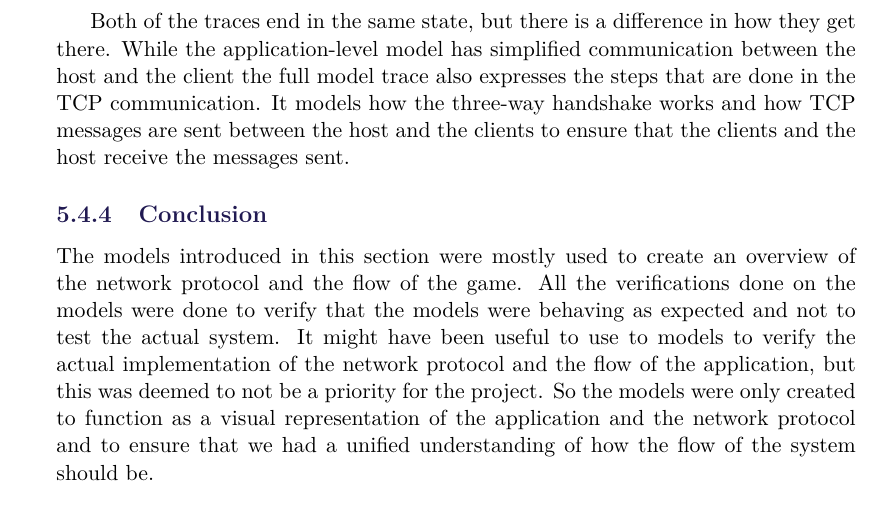
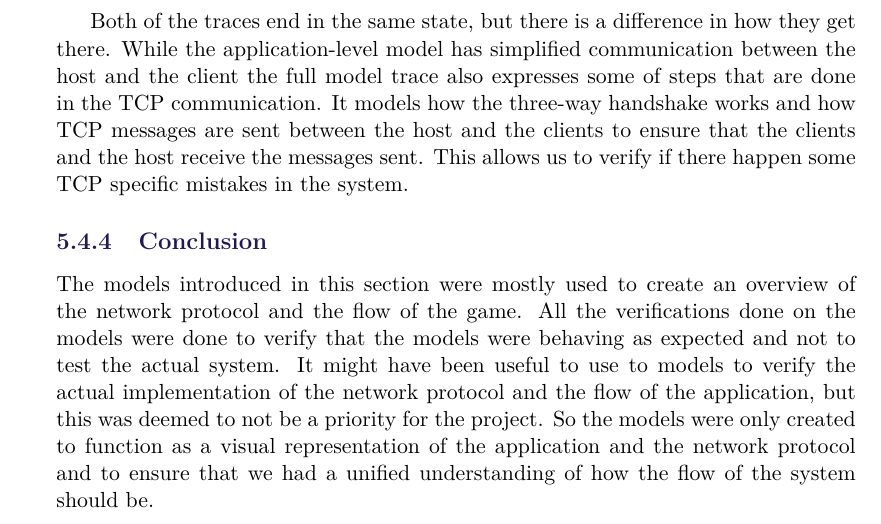
Before and after one commit to SW8-Bajs/report, a LaTeX thesis (master.tex, which reads sections/sprint-4/updated-uppaal.tex): part of page 94 of 141, cut so that both start at the same text. Compiled offline with pdfLaTeX.

Commit message:
smaller fixes

```diff
--- a/sections/sprint-4/updated-uppaal.tex
+++ b/sections/sprint-4/updated-uppaal.tex
@@ -198,8 +198,9 @@ After all of the clients have transitioned to the \uppLoc{InGame} location the h
 \end{figure}
 
 Both of the traces end in the same state, but there is a difference in how they get there.
-While the application-level model has simplified communication between the host and the client the full model trace also expresses the steps that are done in the TCP communication.
+While the application-level model has simplified communication between the host and the client the full model trace also expresses some of steps that are done in the TCP communication.
 It models how the three-way handshake works and how TCP messages are sent between the host and the clients to ensure that the clients and the host receive the messages sent.
+This allows us to verify if there happen some TCP specific mistakes in the system.
 
 \subsection{Conclusion}
 The models introduced in this section were mostly used to create an overview of the network protocol and the flow of the game.
```
